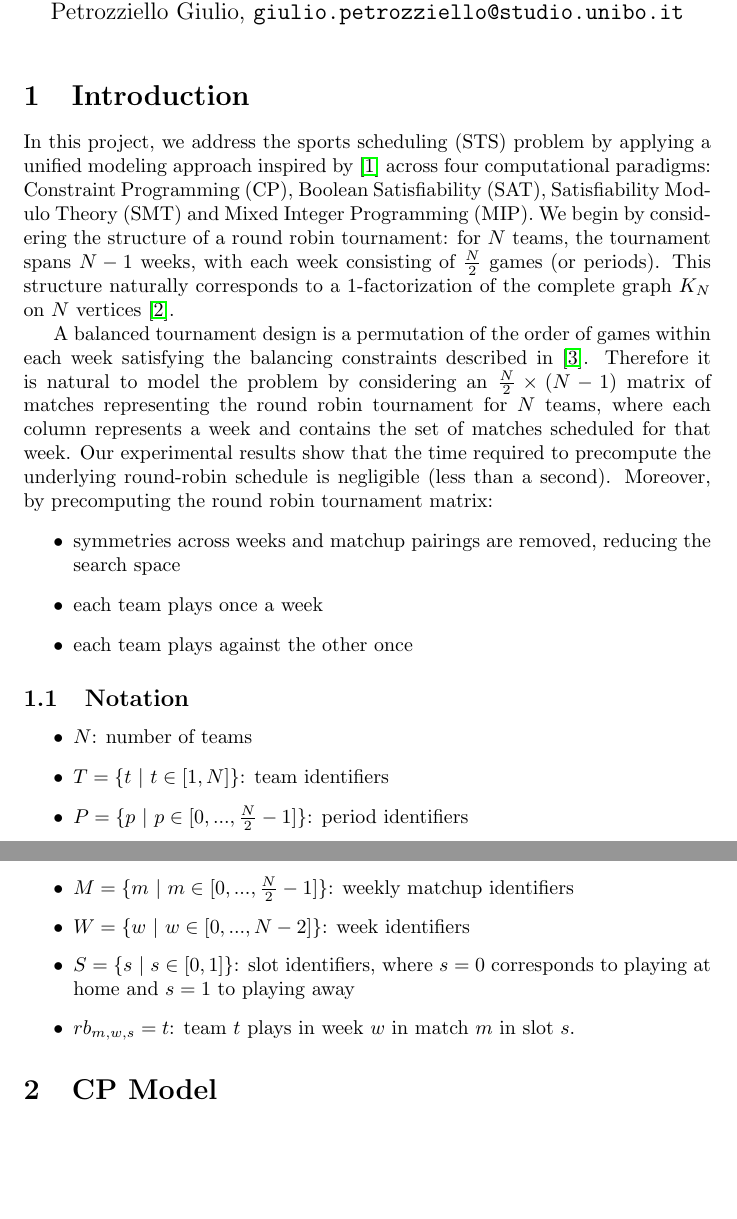
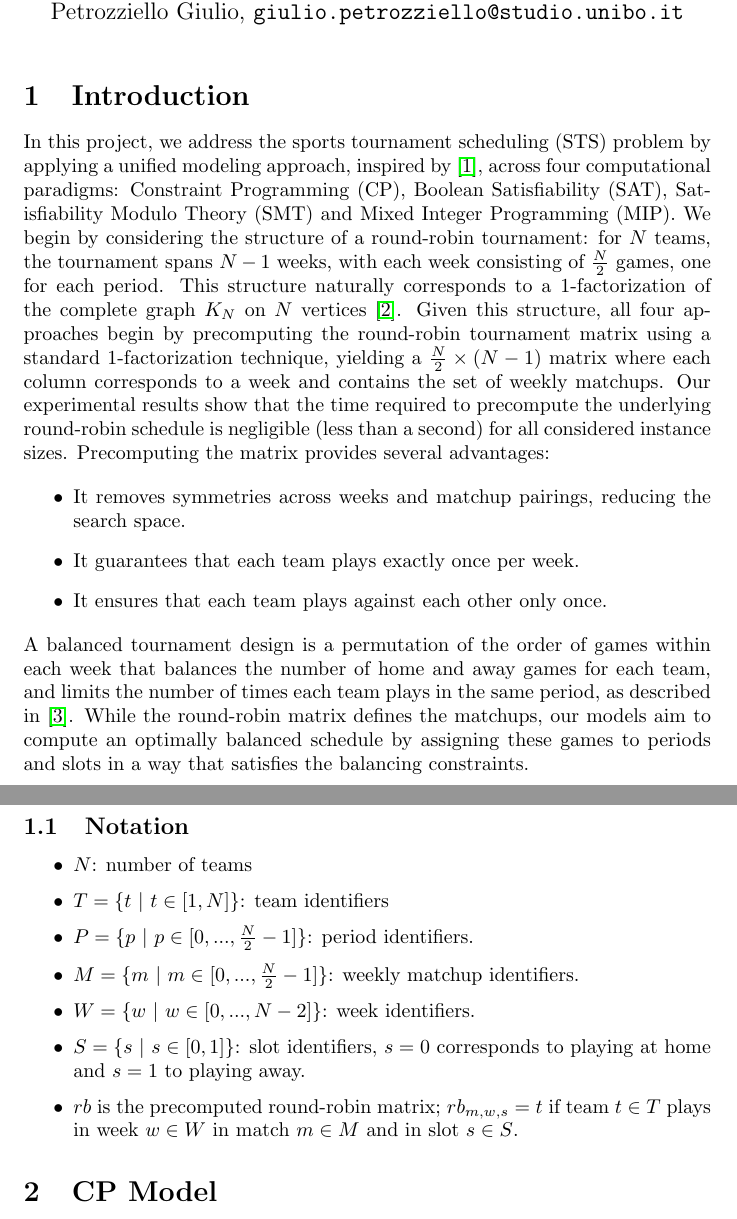
Before and after one commit to giulioPetroz/Sports-Tournament-Scheduling, a LaTeX document (main.tex): two parts of pages 1 and 2 of 15, joined at a grey line, cut so that both start at the same text, the shorter picture padded with empty space. Compiled offline with pdfLaTeX.

Commit message:
revised introduction

```diff
--- a/main.tex
+++ b/main.tex
@@ -25,32 +25,25 @@
 
 
 \section{Introduction}
-% TODO: add complexity reduction explanation/reference
-In this project, we address the sports scheduling (STS) problem by applying a unified modeling approach inspired by \cite{10.1007/10704567_6} across four computational paradigms: Constraint Programming (CP), Boolean Satisfiability (SAT), Satisfiability Modulo Theory (SMT) and Mixed Integer Programming (MIP).
-We begin by considering the structure of a round robin tournament: for $N$ teams, the tournament spans $N-1$ weeks, with each week consisting of $\frac{N}{2}$ games (or periods). This structure naturally corresponds to a 1-factorization of the complete graph $K_N$ on $N$ vertices \cite{Dinitz2006RoundRobin}.
+In this project, we address the sports tournament scheduling (STS) problem by applying a unified modeling approach, inspired by \cite{10.1007/10704567_6}, across four computational paradigms: Constraint Programming (CP), Boolean Satisfiability (SAT), Satisfiability Modulo Theory (SMT) and Mixed Integer Programming (MIP).
+We begin by considering the structure of a round-robin tournament: for $N$ teams, the tournament spans $N-1$ weeks, with each week consisting of $\frac{N}{2}$ games, one for each period. This structure naturally corresponds to a 1-factorization of the complete graph $K_N$ on $N$ vertices \cite{Dinitz2006RoundRobin}. Given this structure, all four approaches begin by precomputing the round-robin tournament matrix using a standard 1-factorization technique, yielding a $\frac{N}{2} \times (N-1)$ matrix where each column corresponds to a week and contains the set of weekly matchups. Our experimental results show that the time required to precompute the underlying round-robin schedule is negligible (less than a second) for all considered instance sizes. Precomputing the matrix provides several advantages:
 
-A balanced tournament design is a permutation of the order of games within each week satisfying the balancing constraints described in \cite{Lamken2006BalancedTournamentDesigns}.
-Therefore it is natural to model the problem by considering an $\frac{N}{2}\times(N-1)$ matrix of matches representing the round robin tournament for $N$ teams, where each column represents a week and contains the set of matches scheduled for that week.
-Our experimental results show that the time required to precompute the underlying round-robin schedule is negligible (less than a second).
-Moreover, by precomputing the round robin tournament matrix:
 \begin{itemize}
-  \item symmetries across weeks and matchup pairings are removed, reducing the search space
-  \item each team plays once a week
-  \item each team plays against the other once
+  \item It removes symmetries across weeks and matchup pairings, reducing the search space.
+  \item It guarantees that each team plays exactly once per week.
+  \item It ensures that each team plays against each other only once.
 \end{itemize}
-%we eliminate symmetries across weeks and fix matchup pairings, which significantly reduces the search space for both satisfiability and optimization. Also, thanks to this precomputation techinique, it is guaranteed that the constraints of each team playing once a week and against every other once are satisfied.
-
+A balanced tournament design is a permutation of the order of games within each week that balances the number of home and away games for each team, and limits the number of times each team plays in the same period, as described in \cite{Lamken2006BalancedTournamentDesigns}. While the round-robin matrix defines the matchups, our models aim to compute an optimally balanced schedule by assigning these games to periods and slots in a way that satisfies the balancing constraints.
 
 \subsection{Notation}
 \begin{itemize}
   \item $N$: number of teams
   \item $T=\{t\ |\ t \in [1, N]\}$: team identifiers
-  \item $P=\{p\ |\ p \in [0, ..., \frac{N}{2} - 1]\}$: period identifiers
-  \item $M=\{m\ |\ m \in [0, ..., \frac{N}{2} - 1]\}$: weekly matchup identifiers
-  \item $W=\{w\ |\ w \in [0, ..., N-2]\}$: week identifiers
-  \item $S=\{s\ |\ s \in [0,1]\}$: slot identifiers, where $s=0$ corresponds to playing at home and $s=1$ to playing away
-  \item $rb_{m, w, s}=t$: team $t$ plays in week $w$ in match $m$ in slot $s$.
-  % \item $m=rb_{p, w}$ is the match $(t_1, t_2)$ in period $p$ of week $w$, where $t_1$ plays at home and $t_2$ plays away
+  \item $P=\{p\ |\ p \in [0, ..., \frac{N}{2} - 1]\}$: period identifiers.
+  \item $M=\{m\ |\ m \in [0, ..., \frac{N}{2} - 1]\}$: weekly matchup identifiers.
+  \item $W=\{w\ |\ w \in [0, ..., N-2]\}$: week identifiers.
+  \item $S=\{s\ |\ s \in [0,1]\}$: slot identifiers, $s=0$ corresponds to playing at home and $s=1$ to playing away.
+  \item $rb$ is the precomputed round-robin matrix; $rb_{m, w, s}=t$ if team $t \in T$ plays in week $w \in W$ in match $m \in M$ and in slot $s \in S$.
 
 \end{itemize}
 
```
